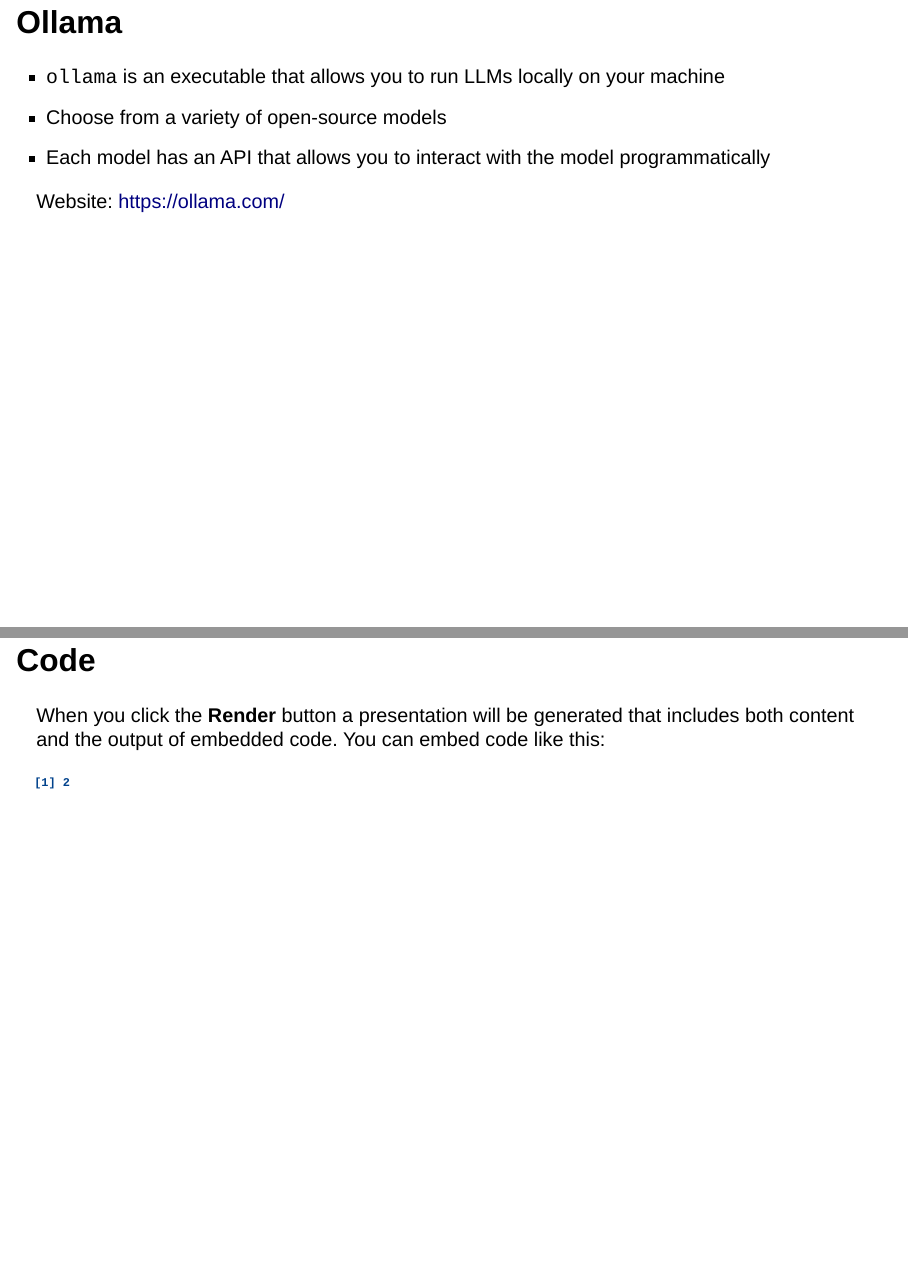
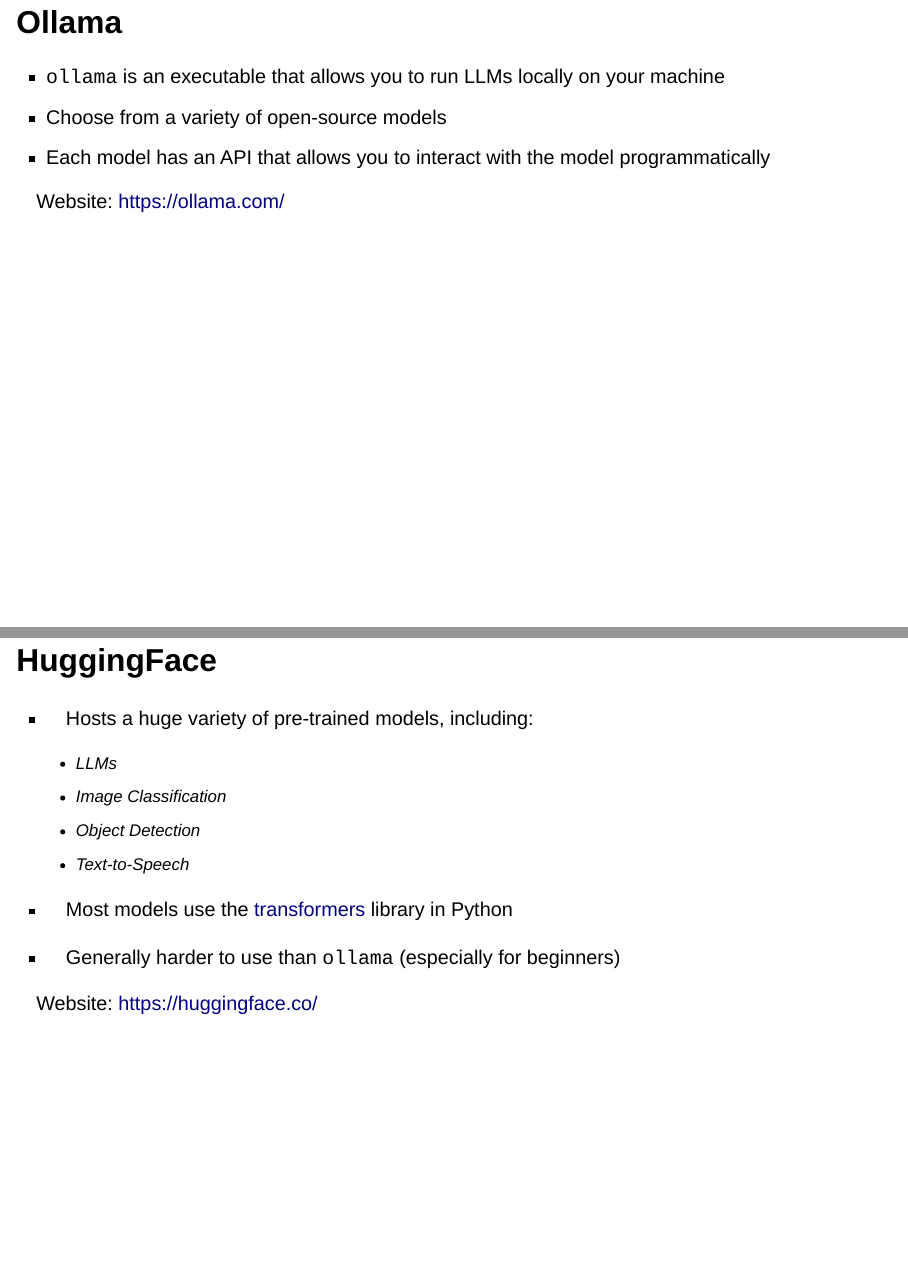
Before and after one commit to amantaya/ResBaz24-Local-LLMs, a Quarto document (Introduction-to-LLMs.qmd): pages 18 and 19 of 20 before the commit and pages 18 and 19 of 21 after it, joined at a grey line. Rendered offline with R 4.5, knitr and Pandoc in place of Quarto, with nearby package versions; drawn as Slidy slides in place of the format the file asks for.

Commit message:
docs: add HuggingFace slide

```diff
--- a/Introduction-to-LLMs.qmd
+++ b/Introduction-to-LLMs.qmd
@@ -146,6 +146,20 @@
 
 Website: <https://ollama.com/>
 
+## HuggingFace
+
+-   Hosts a huge variety of pre-trained models, including:
+
+    -   LLMs
+    -   Image Classification
+    -   Object Detection
+    -   Text-to-Speech
+
+-   Most models use the [transformers](https://huggingface.co/docs/transformers/en/index) library in Python
+-   Generally harder to use than `ollama` (especially for beginners)
+
+Website: <https://huggingface.co/>
+
 ## Code
 
 When you click the **Render** button a presentation will be generated
```
